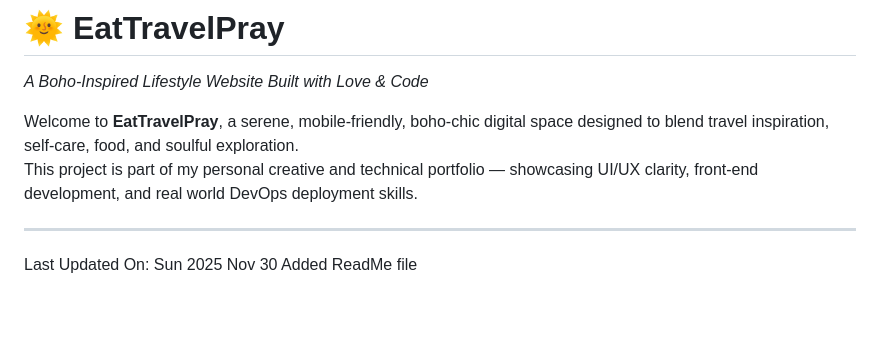
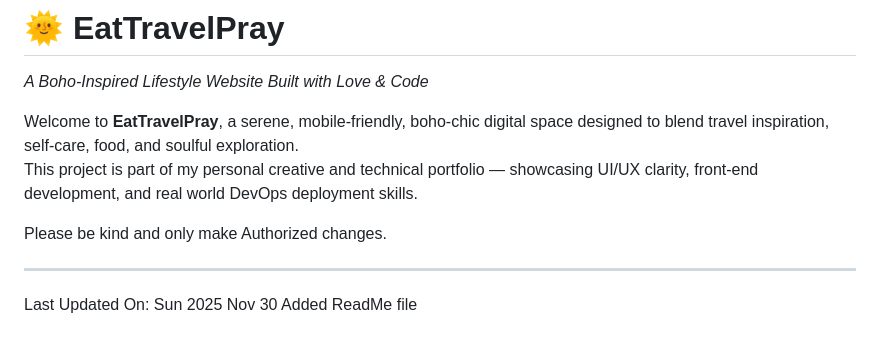
Before and after one commit to girlCoding/EatTravelPray, a Markdown page: README.md, the part around the change. Rendered like a GitHub page; blank space fills up the shorter version.

```diff
--- a/README.md
+++ b/README.md
@@ -3,6 +3,8 @@
 
 Welcome to **EatTravelPray**, a serene, mobile-friendly, boho-chic digital space designed to blend travel inspiration, self-care, food, and soulful exploration.
 This project is part of my personal creative and technical portfolio — showcasing UI/UX clarity, front-end development, and real world DevOps deployment skills.
+
+Please be kind and only make Authorized changes.
 
 ---
 Last Updated On:
```
